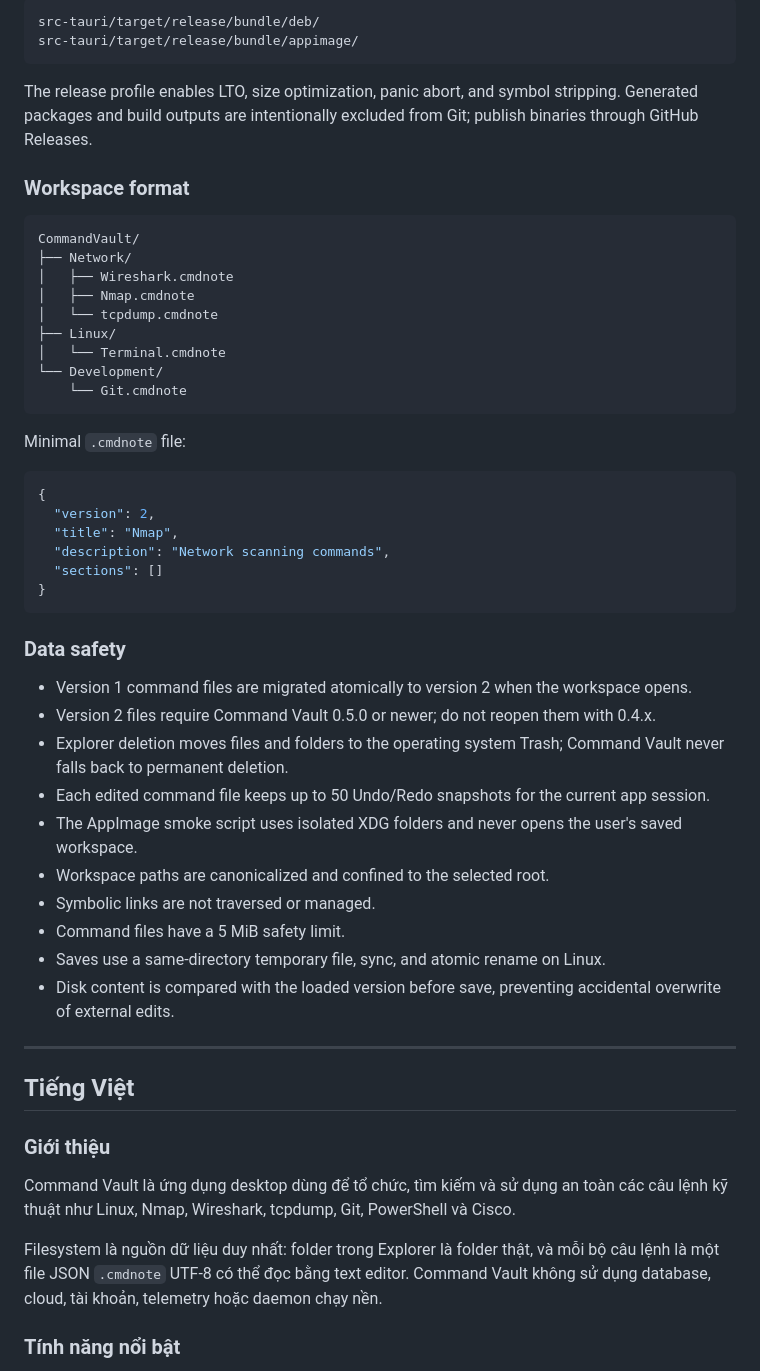
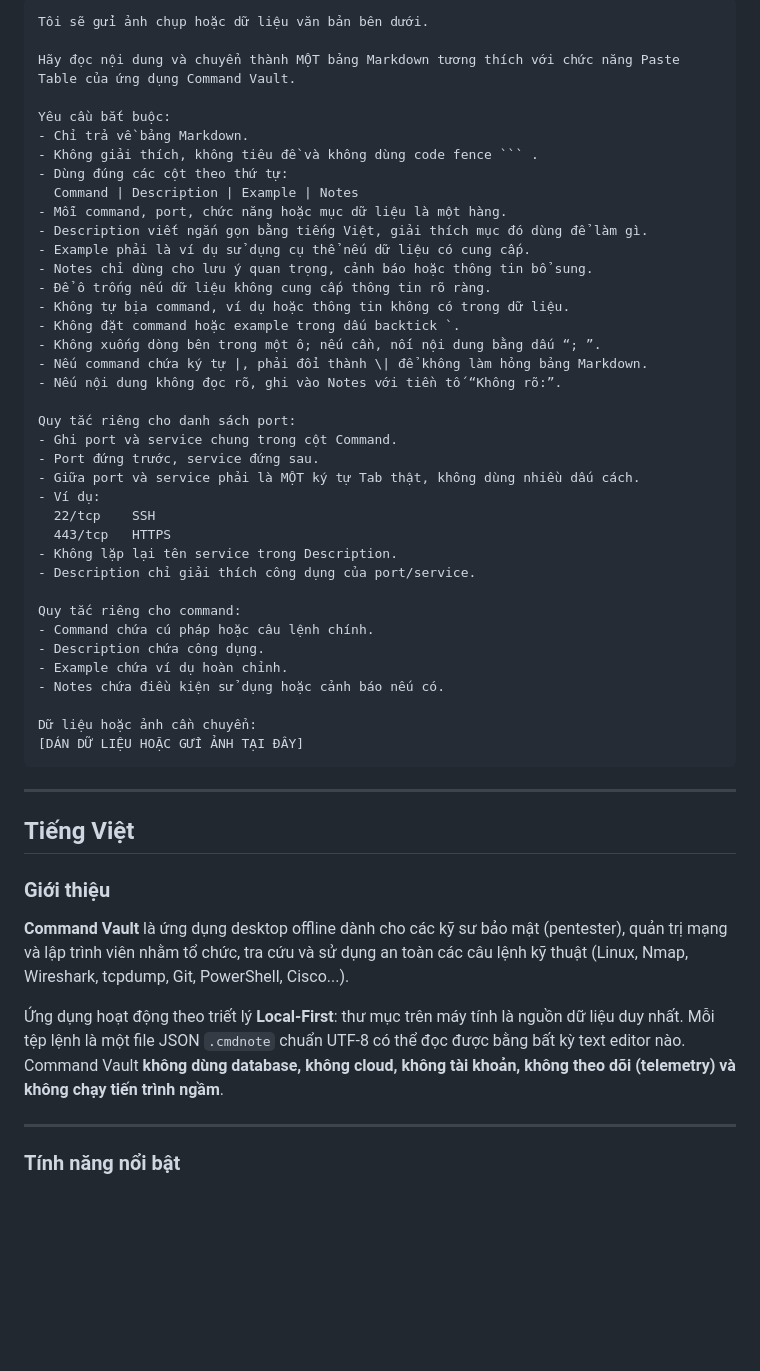
Before and after one commit to VoThanhQuan-Pentest/Your-Own-Notepad, a Markdown page: README.md, the part around one of its changes. Drawn GitHub-style; blank space fills up the shorter version.

````diff
--- a/README.md
+++ b/README.md
@@ -200,48 +166,44 @@ Configured Linux outputs:
 
 ```text
-src-tauri/target/release/bundle/deb/
-src-tauri/target/release/bundle/appimage/
+Tôi sẽ gửi ảnh chụp hoặc dữ liệu văn bản bên dưới.
+
+Hãy đọc nội dung và chuyển thành MỘT bảng Markdown tương thích với chức năng Paste Table của ứng dụng Command Vault.
+
+Yêu cầu bắt buộc:
+- Chỉ trả về bảng Markdown.
+- Không giải thích, không tiêu đề và không dùng code fence ``` .
+- Dùng đúng các cột theo thứ tự:
+  Command | Description | Example | Notes
+- Mỗi command, port, chức năng hoặc mục dữ liệu là một hàng.
+- Description viết ngắn gọn bằng tiếng Việt, giải thích mục đó dùng để làm gì.
+- Example phải là ví dụ sử dụng cụ thể nếu dữ liệu có cung cấp.
+- Notes chỉ dùng cho lưu ý quan trọng, cảnh báo hoặc thông tin bổ sung.
+- Để ô trống nếu dữ liệu không cung cấp thông tin rõ ràng.
+- Không tự bịa command, ví dụ hoặc thông tin không có trong dữ liệu.
+- Không đặt command hoặc example trong dấu backtick `.
+- Không xuống dòng bên trong một ô; nếu cần, nối nội dung bằng dấu “; ”.
+- Nếu command chứa ký tự |, phải đổi thành \| để không làm hỏng bảng Markdown.
+- Nếu nội dung không đọc rõ, ghi vào Notes với tiền tố “Không rõ:”.
+
+Quy tắc riêng cho danh sách port:
+- Ghi port và service chung trong cột Command.
+- Port đứng trước, service đứng sau.
+- Giữa port và service phải là MỘT ký tự Tab thật, không dùng nhiều dấu cách.
+- Ví dụ:
+  22/tcp	SSH
+  443/tcp	HTTPS
+- Không lặp lại tên service trong Description.
+- Description chỉ giải thích công dụng của port/service.
+
+Quy tắc riêng cho command:
+- Command chứa cú pháp hoặc câu lệnh chính.
+- Description chứa công dụng.
+- Example chứa ví dụ hoàn chỉnh.
+- Notes chứa điều kiện sử dụng hoặc cảnh báo nếu có.
+
+Dữ liệu hoặc ảnh cần chuyển:
+[DÁN DỮ LIỆU HOẶC GỬI ẢNH TẠI ĐÂY]
 ```
-
-The release profile enables LTO, size optimization, panic abort, and symbol stripping. Generated packages and build outputs are intentionally excluded from Git; publish binaries through GitHub Releases.
-
-### Workspace format
-
-```text
-CommandVault/
-├── Network/
-│   ├── Wireshark.cmdnote
-│   ├── Nmap.cmdnote
-│   └── tcpdump.cmdnote
-├── Linux/
-│   └── Terminal.cmdnote
-└── Development/
-    └── Git.cmdnote
-```
-
-Minimal `.cmdnote` file:
-
-```json
-{
-  "version": 2,
-  "title": "Nmap",
-  "description": "Network scanning commands",
-  "sections": []
-}
-```
-
-### Data safety
-
-- Version 1 command files are migrated atomically to version 2 when the workspace opens.
-- Version 2 files require Command Vault 0.5.0 or newer; do not reopen them with 0.4.x.
-- Explorer deletion moves files and folders to the operating system Trash; Command Vault never falls back to permanent deletion.
-- Each edited command file keeps up to 50 Undo/Redo snapshots for the current app session.
-- The AppImage smoke script uses isolated XDG folders and never opens the user's saved workspace.
-- Workspace paths are canonicalized and confined to the selected root.
-- Symbolic links are not traversed or managed.
-- Command files have a 5 MiB safety limit.
-- Saves use a same-directory temporary file, sync, and atomic rename on Linux.
-- Disk content is compared with the loaded version before save, preventing accidental overwrite of external edits.
 
 ---
 
@@ -249,9 +211,11 @@ Minimal `.cmdnote` file:
 
 ### Giới thiệu
 
-Command Vault là ứng dụng desktop dùng để tổ chức, tìm kiếm và sử dụng an toàn các câu lệnh kỹ thuật như Linux, Nmap, Wireshark, tcpdump, Git, PowerShell và Cisco.
+**Command Vault** là ứng dụng desktop offline dành cho các kỹ sư bảo mật (pentester), quản trị mạng và lập trình viên nhằm tổ chức, tra cứu và sử dụng an toàn các câu lệnh kỹ thuật (Linux, Nmap, Wireshark, tcpdump, Git, PowerShell, Cisco...).
 
-Filesystem là nguồn dữ liệu duy nhất: folder trong Explorer là folder thật, và mỗi bộ câu lệnh là một file JSON `.cmdnote` UTF-8 có thể đọc bằng text editor. Command Vault không sử dụng database, cloud, tài khoản, telemetry hoặc daemon chạy nền.
+Ứng dụng hoạt động theo triết lý **Local-First**: thư mục trên máy tính là nguồn dữ liệu duy nhất. Mỗi tệp lệnh là một file JSON `.cmdnote` chuẩn UTF-8 có thể đọc được bằng bất kỳ text editor nào. Command Vault **không dùng database, không cloud, không tài khoản, không theo dõi (telemetry) và không chạy tiến trình ngầm**.
+
+---
 
 ### Tính năng nổi bật
 
````
Also changed, not shown: other parts of README.md (+295 -342 lines).
